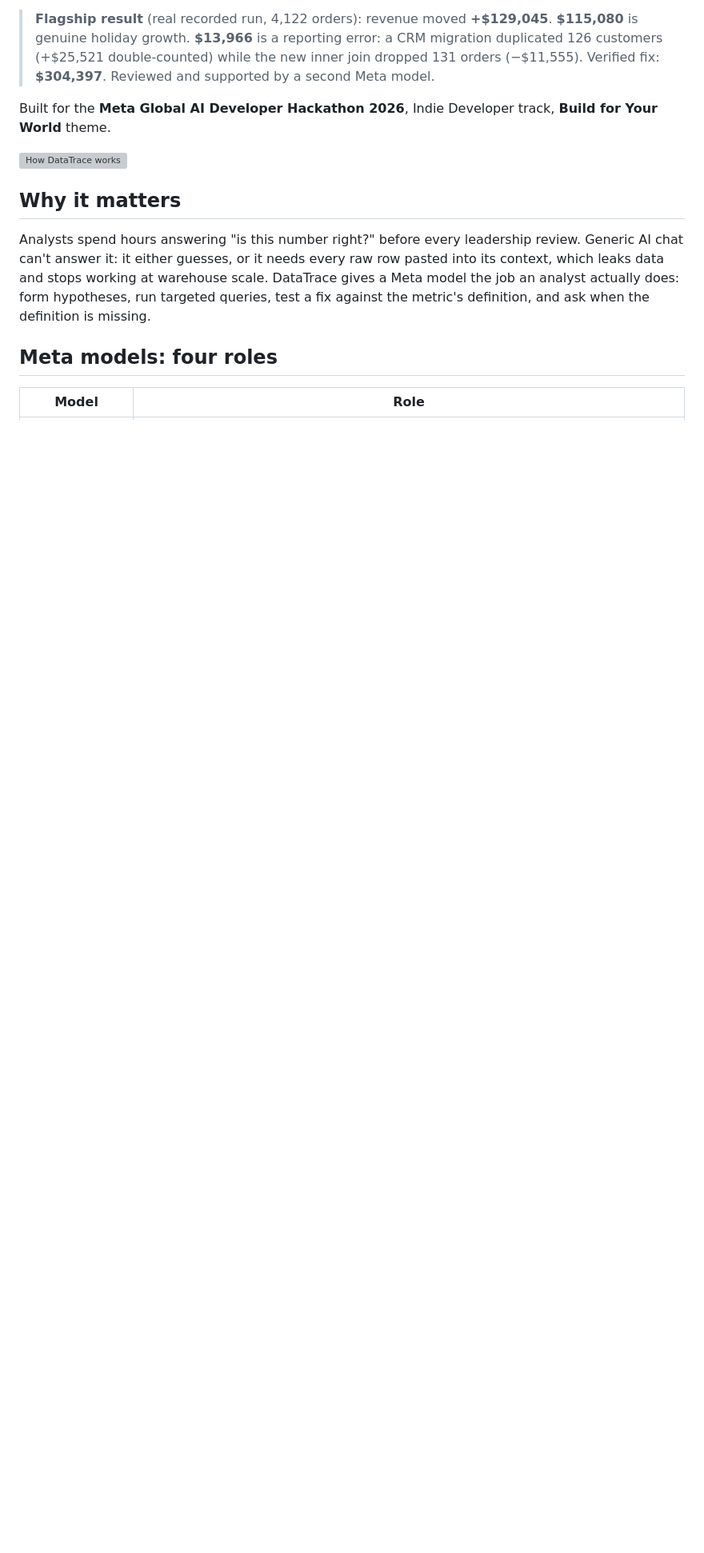
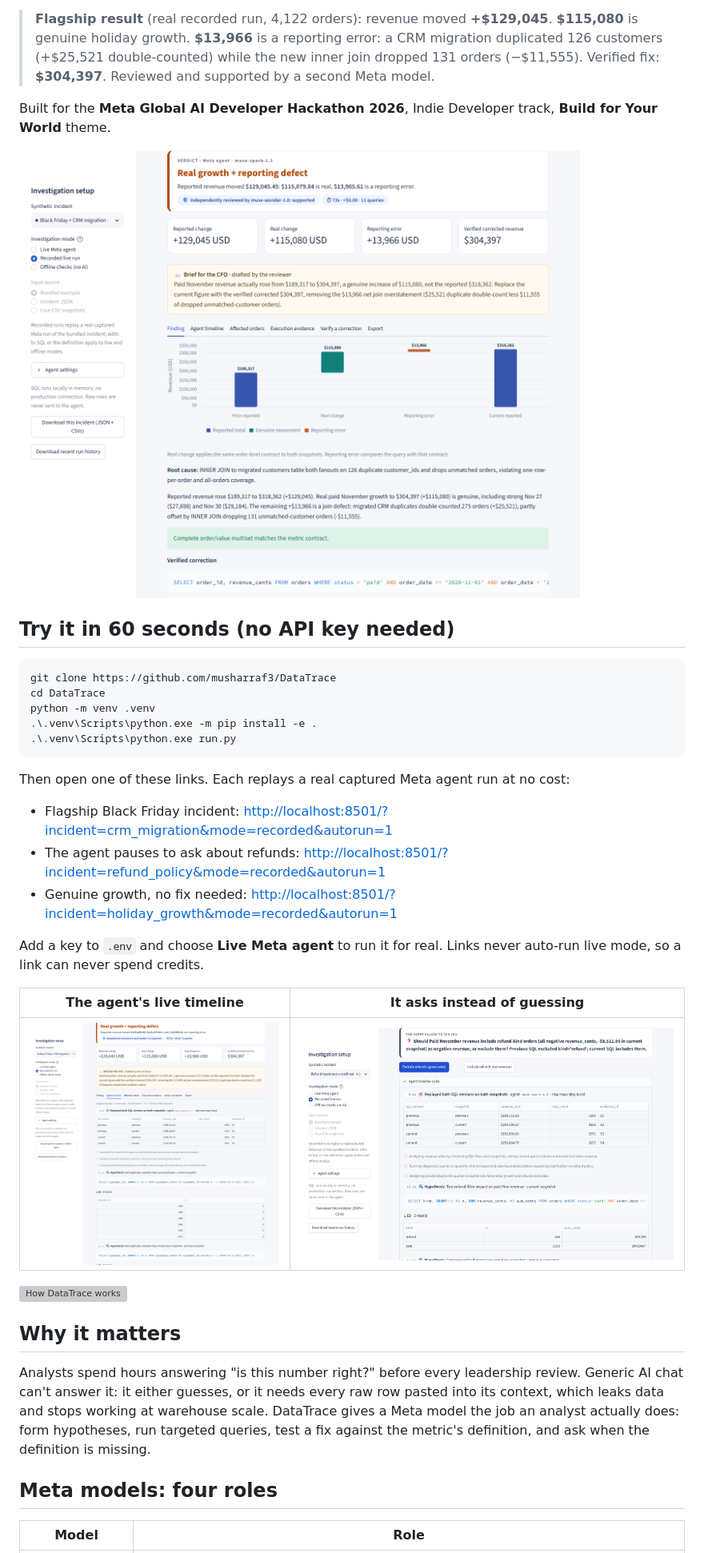
Before and after one commit to musharraf3/DataTrace, a Markdown page: README.md, the part around one of its changes. Shown at 80% size. GitHub-like rendering; pictures changed too: docs/screenshots/clarification.png (added), docs/screenshots/timeline.png (added), docs/screenshots/verdict.png (added); blank space fills up the shorter version; grey boxes are pictures that could not be loaded.

Commit message:
One-click demo links, README screenshots and quick start, richer exported report, per-run cost, roadmap, short submission texts
Co-Authored-By: Claude Opus 5.5 <noreply@anthropic.com>

````diff
--- a/README.md
+++ b/README.md
@@ -8,6 +13,30 @@ DataTrace's Meta-powered agent investigates the change with executed SQL evidenc
 > **Flagship result** (real recorded run, 4,122 orders): revenue moved **+$129,045**. **$115,080** is genuine holiday growth. **$13,966** is a reporting error: a CRM migration duplicated 126 customers (+$25,521 double-counted) while the new inner join dropped 131 orders (−$11,555). Verified fix: **$304,397**. Reviewed and supported by a second Meta model.
 
 Built for the **Meta Global AI Developer Hackathon 2026**, Indie Developer track, **Build for Your World** theme.
+
+![DataTrace verdict: real growth plus a reporting defect, with a verified fix and a CFO brief](docs/screenshots/verdict.png)
+
+## Try it in 60 seconds (no API key needed)
+
+```powershell
+git clone https://github.com/musharraf3/DataTrace
+cd DataTrace
+python -m venv .venv
+.\.venv\Scripts\python.exe -m pip install -e .
+.\.venv\Scripts\python.exe run.py
+```
+
+Then open one of these links. Each replays a real captured Meta agent run at no cost:
+
+- Flagship Black Friday incident: <http://localhost:8501/?incident=crm_migration&mode=recorded&autorun=1>
+- The agent pauses to ask about refunds: <http://localhost:8501/?incident=refund_policy&mode=recorded&autorun=1>
+- Genuine growth, no fix needed: <http://localhost:8501/?incident=holiday_growth&mode=recorded&autorun=1>
+
+Add a key to `.env` and choose **Live Meta agent** to run it for real. Links never auto-run live mode, so a link can never spend credits.
+
+| The agent's live timeline | It asks instead of guessing |
+| --- | --- |
+| ![Agent timeline: each hypothesis, its SQL and the evidence it returned](docs/screenshots/timeline.png) | ![The agent pauses with a precise refund question](docs/screenshots/clarification.png) |
 
 ![How DataTrace works](docs/architecture.svg)
 
````
Also changed, not shown: other parts of README.md (+15 -0 lines), docs/DEMO.md (+13 -0 lines), docs/SUBMISSION.md (+19 -0 lines), docs/screenshots/benchmark.png (added), 5 other files.
